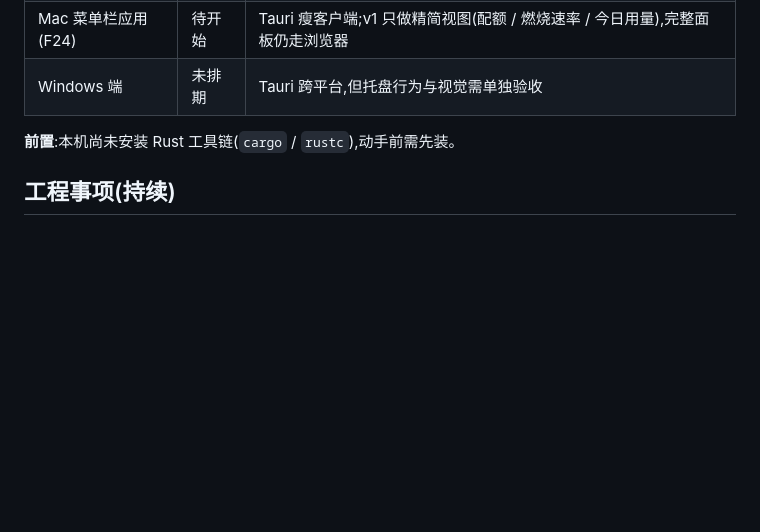
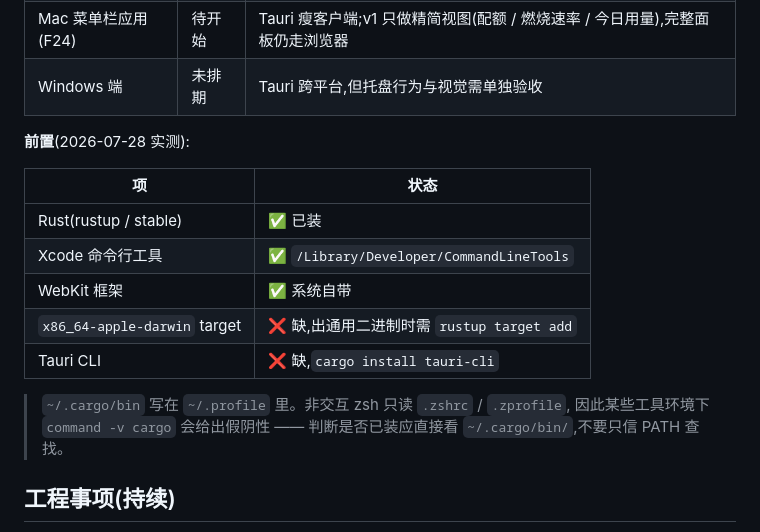
Before and after one commit to SuooL/OmniToken, a Markdown page: docs/roadmap.md, the part around the change. Drawn GitHub-style; blank space fills up the shorter version.

Commit message:
docs: 修正 Rust 前置条件的错误结论 (#26)
ADR-0008 与 roadmap M4 都写着「本机未安装 Rust,动手前需先装」。这是错的:
~/.rustup 创建于 2026-04-09,rustup 与 stable 工具链一直都在。

误判来自 command -v cargo 的假阴性 —— ~/.cargo/bin 写在 ~/.profile,而非
交互 zsh 只读 .zshrc / .zprofile,PATH 里因此没有它。教训一并记进 roadmap:
判断某个用户级工具链是否存在,应直接看安装目录,不要只信 PATH 查找。

改为实测得到的前置清单:Rust、Xcode 命令行工具、WebKit 均已就位;
真正还缺的是 x86_64-apple-darwin target(出通用二进制用)与 Tauri CLI。

```diff
--- a/docs/roadmap.md
+++ b/docs/roadmap.md
@@ -103,7 +103,19 @@ candidatesTokenCount}`,新增 `internal/parser/gemini` 一个包即可覆盖两
 | Mac 菜单栏应用(F24) | 待开始 | Tauri 瘦客户端;v1 只做精简视图(配额 / 燃烧速率 / 今日用量),完整面板仍走浏览器 |
 | Windows 端 | 未排期 | Tauri 跨平台,但托盘行为与视觉需单独验收 |
 
-**前置**:本机尚未安装 Rust 工具链(`cargo` / `rustc`),动手前需先装。
+**前置**(2026-07-28 实测):
+
+| 项 | 状态 |
+|---|---|
+| Rust(rustup / stable) | ✅ 已装 |
+| Xcode 命令行工具 | ✅ `/Library/Developer/CommandLineTools` |
+| WebKit 框架 | ✅ 系统自带 |
+| `x86_64-apple-darwin` target | ❌ 缺,出通用二进制时需 `rustup target add` |
+| Tauri CLI | ❌ 缺,`cargo install tauri-cli` |
+
+> `~/.cargo/bin` 写在 `~/.profile` 里。非交互 zsh 只读 `.zshrc` / `.zprofile`,
+> 因此某些工具环境下 `command -v cargo` 会给出假阴性 —— 判断是否已装应直接看
+> `~/.cargo/bin/`,不要只信 PATH 查找。
 
 ## 工程事项(持续)
 
```
Also changed, not shown: docs/adr/0008-desktop-client.md (+2 -1 lines).
